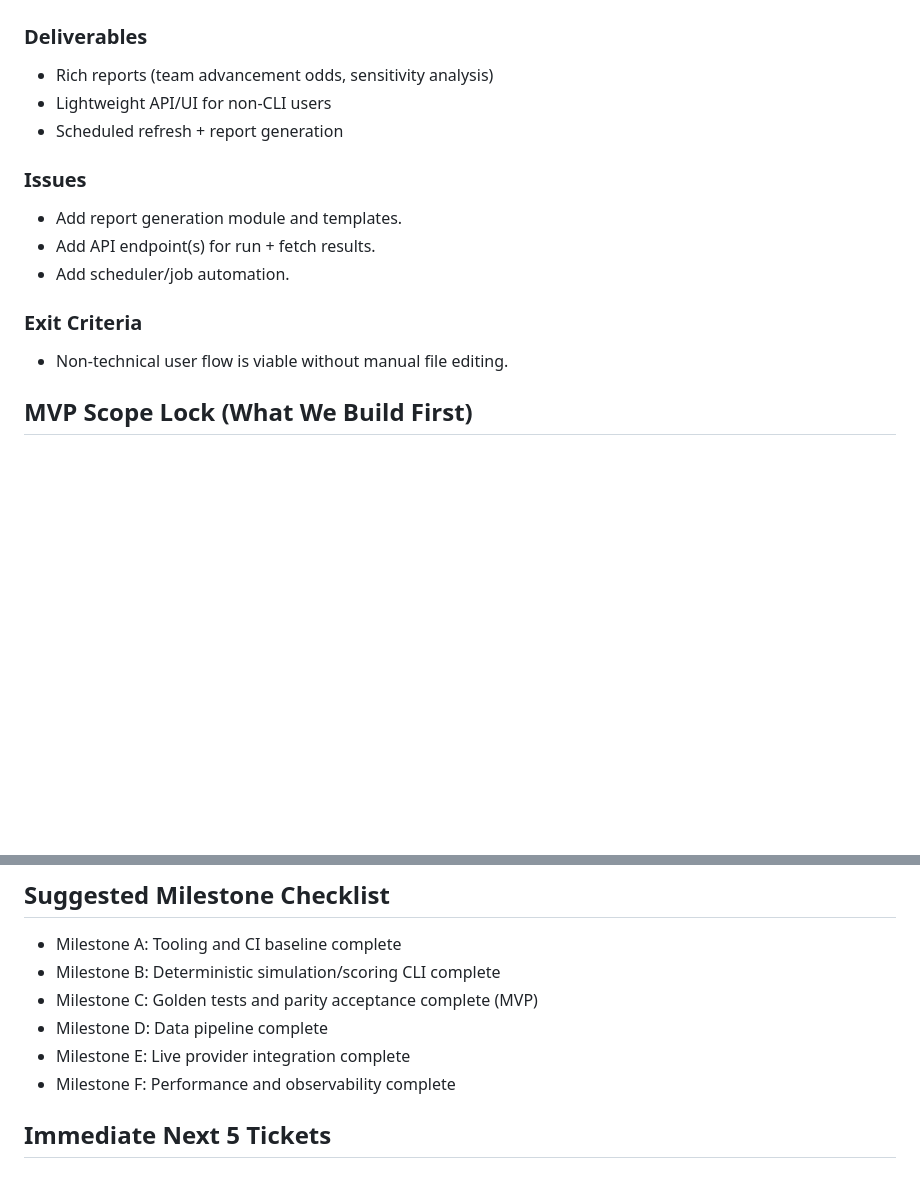
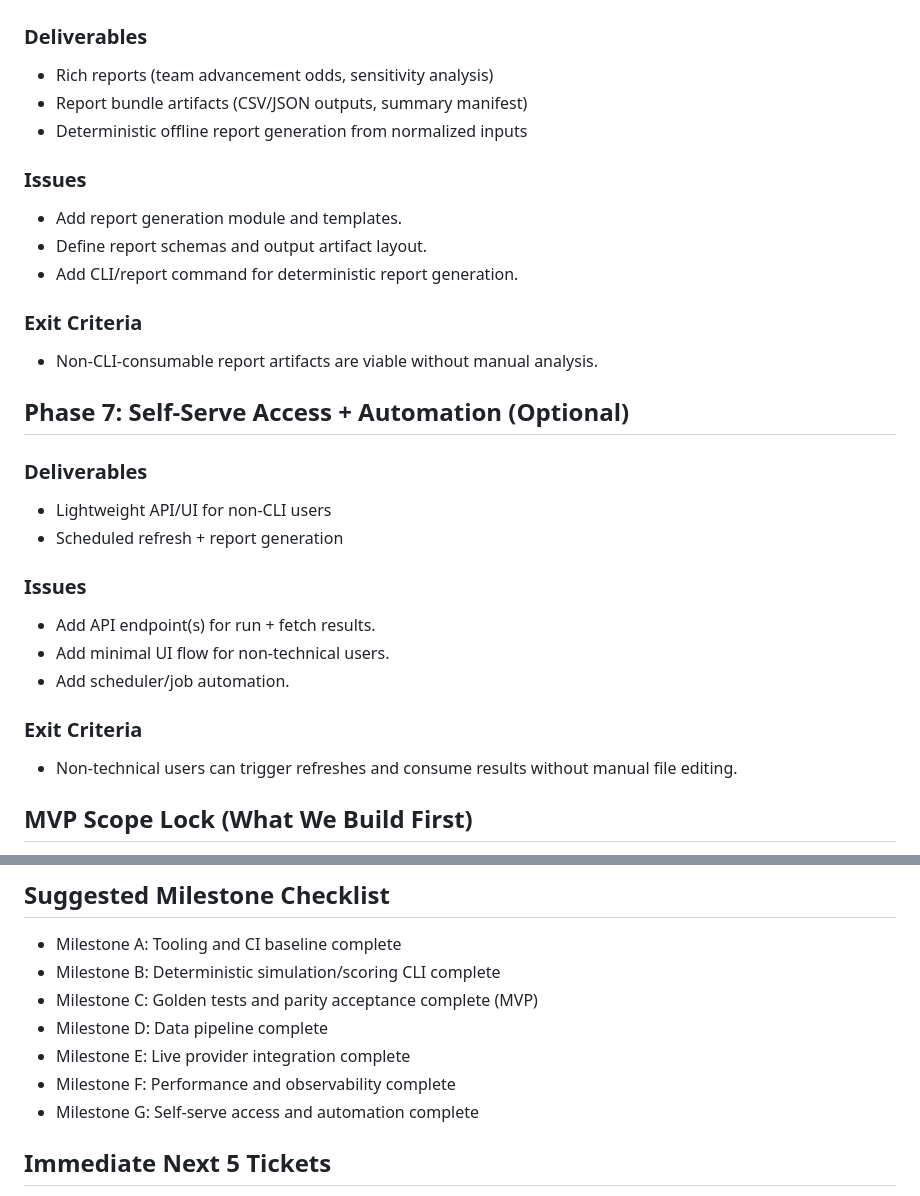
Before and after one commit to NJPoczekay/bracket-pool-simulator, a Markdown page: docs/roadmap.md, 2 parts joined by grey strips. Rendered like a GitHub page; blank space fills up the shorter version.

Commit message:
Update roadmap phases 6-7

```diff
--- a/docs/roadmap.md
+++ b/docs/roadmap.md
@@ -152,16 +152,30 @@ Ship a deterministic, testable CLI that:
 
 ### Deliverables
 - Rich reports (team advancement odds, sensitivity analysis)
+- Report bundle artifacts (CSV/JSON outputs, summary manifest)
+- Deterministic offline report generation from normalized inputs
+
+### Issues
+- Add report generation module and templates.
+- Define report schemas and output artifact layout.
+- Add CLI/report command for deterministic report generation.
+
+### Exit Criteria
+- Non-CLI-consumable report artifacts are viable without manual analysis.
+
+## Phase 7: Self-Serve Access + Automation (Optional)
+
+### Deliverables
 - Lightweight API/UI for non-CLI users
 - Scheduled refresh + report generation
 
 ### Issues
-- Add report generation module and templates.
 - Add API endpoint(s) for run + fetch results.
+- Add minimal UI flow for non-technical users.
 - Add scheduler/job automation.
 
 ### Exit Criteria
-- Non-technical user flow is viable without manual file editing.
+- Non-technical users can trigger refreshes and consume results without manual file editing.
 
 ## MVP Scope Lock (What We Build First)
 
@@ -179,6 +193,7 @@ Do not block MVP on live scraping, UI, or advanced optimization.
 - Milestone D: Data pipeline complete
 - Milestone E: Live provider integration complete
 - Milestone F: Performance and observability complete
+- Milestone G: Self-serve access and automation complete
 
 ## Immediate Next 5 Tickets
 
```
